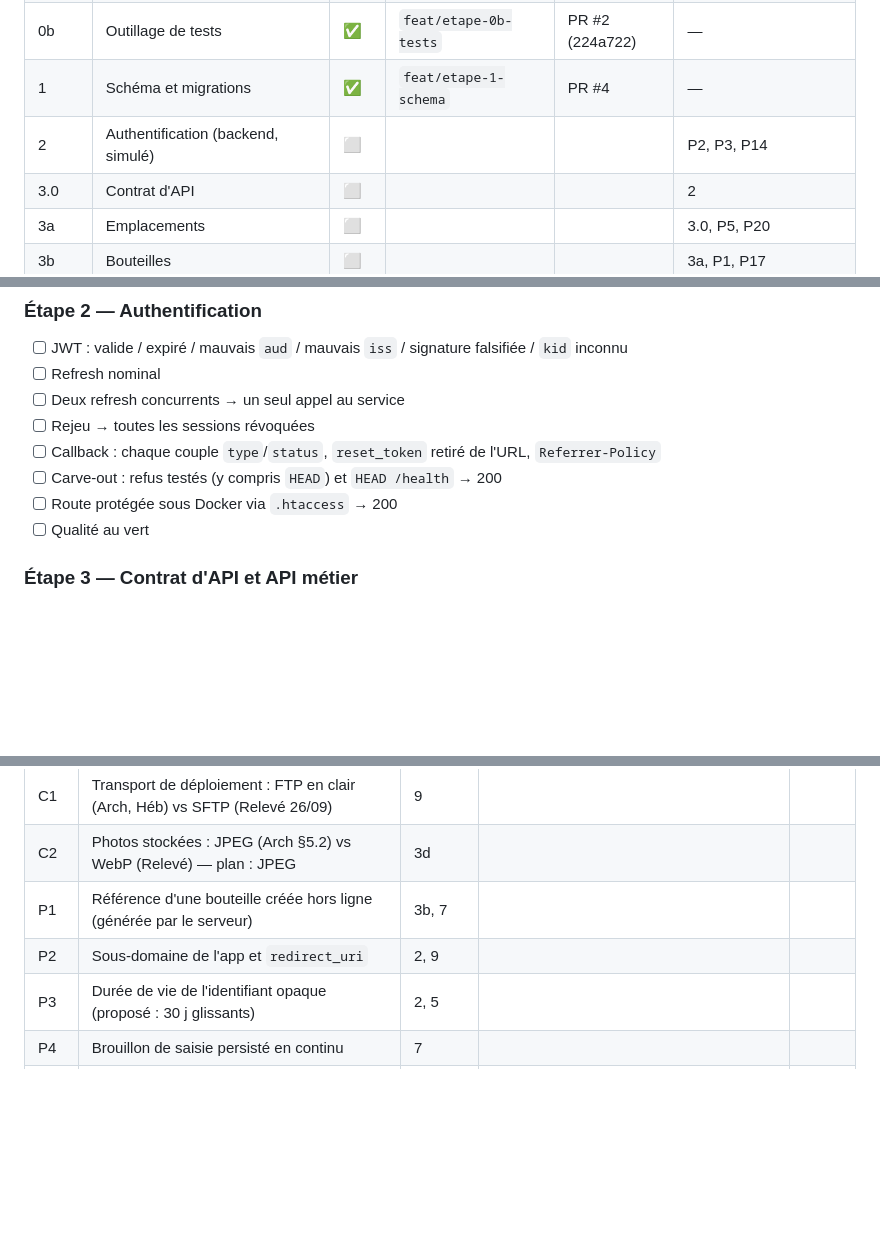
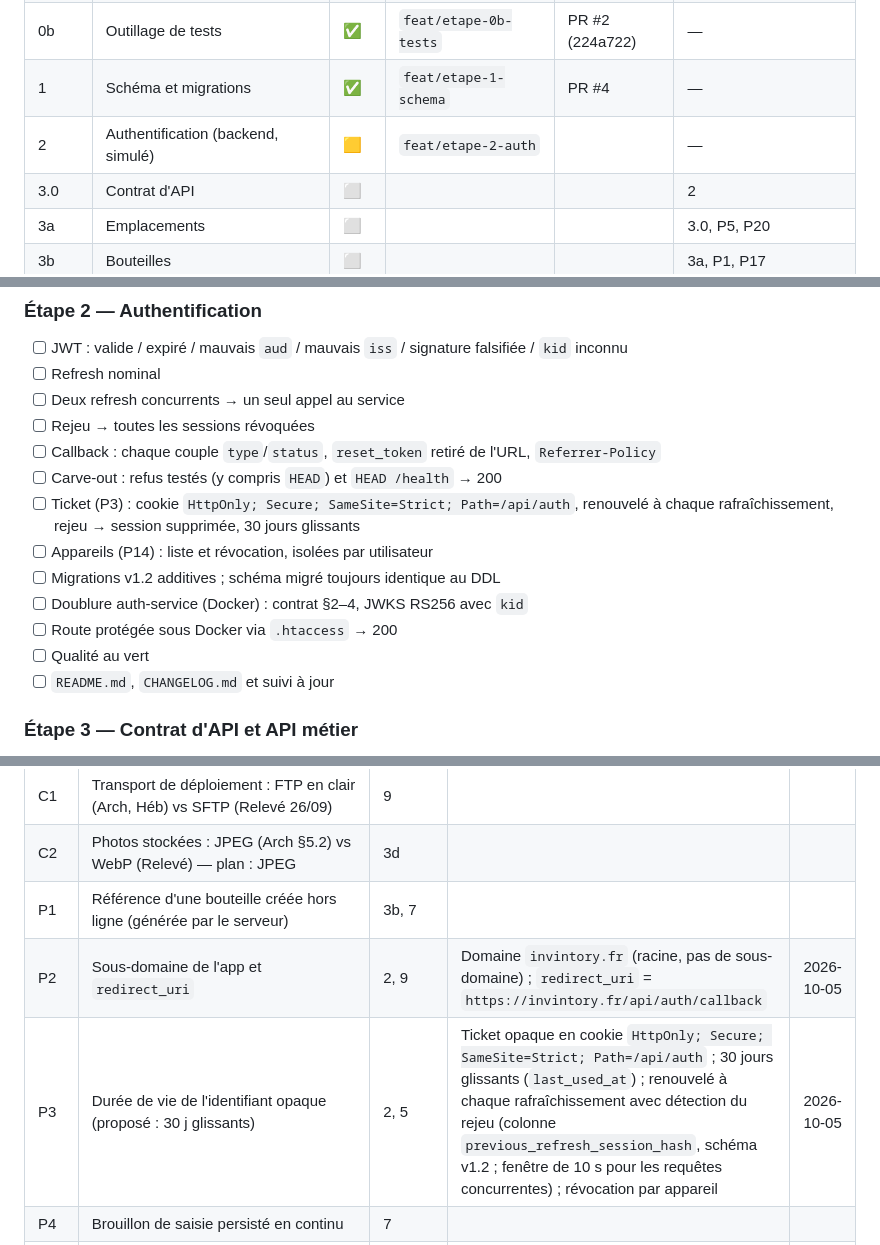
Before and after one commit to fzed51/invintory, a Markdown page: docs/suivi-implementation.md, 3 parts joined by grey strips. Rendered like a GitHub page; blank space fills up the shorter version.

Commit message:
docs(etape-2): P2, P3, P14 tranchés ; schéma v1.2 (rotation du ticket)
Co-Authored-By: Claude Opus 5.5 <noreply@anthropic.com>

```diff
--- a/docs/suivi-implementation.md
+++ b/docs/suivi-implementation.md
@@ -13,7 +13,7 @@ Légende : ⬜ à faire · 🟨 en cours · ✅ terminé (tous les critères pro
 | 0 | Mise à niveau documentaire | ✅ | `feat/etape-0-docs` | 18720e5 (docs) | — |
 | 0b | Outillage de tests | ✅ | `feat/etape-0b-tests` | PR #2 (224a722) | — |
 | 1 | Schéma et migrations | ✅ | `feat/etape-1-schema` | PR #4 | — |
-| 2 | Authentification (backend, simulé) | ⬜ | | | P2, P3, P14 |
+| 2 | Authentification (backend, simulé) | 🟨 | `feat/etape-2-auth` | | — |
 | 3.0 | Contrat d'API | ⬜ | | | 2 |
 | 3a | Emplacements | ⬜ | | | 3.0, P5, P20 |
 | 3b | Bouteilles | ⬜ | | | 3a, P1, P17 |
@@ -77,8 +77,13 @@ Chaque étape ci-dessous porte implicitement ces cases :
 - [ ] Rejeu → toutes les sessions révoquées
 - [ ] Callback : chaque couple `type`/`status`, `reset_token` retiré de l'URL, `Referrer-Policy`
 - [ ] Carve-out : refus testés (y compris `HEAD`) et `HEAD /health` → 200
+- [ ] Ticket (P3) : cookie `HttpOnly; Secure; SameSite=Strict; Path=/api/auth`, renouvelé à chaque rafraîchissement, rejeu → session supprimée, 30 jours glissants
+- [ ] Appareils (P14) : liste et révocation, isolées par utilisateur
+- [ ] Migrations v1.2 additives ; schéma migré toujours identique au DDL
+- [ ] Doublure auth-service (Docker) : contrat §2–4, JWKS RS256 avec `kid`
 - [ ] Route protégée sous Docker via `.htaccess` → 200
 - [ ] Qualité au vert
+- [ ] `README.md`, `CHANGELOG.md` et suivi à jour
 
 ### Étape 3 — Contrat d'API et API métier
 - [ ] 3.0 `docs/contrat-api.md` rédigé **et validé par l'utilisateur**
@@ -143,8 +148,8 @@ Chaque étape ci-dessous porte implicitement ces cases :
 | C1 | Transport de déploiement : FTP en clair (Arch, Héb) vs SFTP (Relevé 26/09) | 9 | | |
 | C2 | Photos stockées : JPEG (Arch §5.2) vs WebP (Relevé) — plan : JPEG | 3d | | |
 | P1 | Référence d'une bouteille créée hors ligne (générée par le serveur) | 3b, 7 | | |
-| P2 | Sous-domaine de l'app et `redirect_uri` | 2, 9 | | |
-| P3 | Durée de vie de l'identifiant opaque (proposé : 30 j glissants) | 2, 5 | | |
+| P2 | Sous-domaine de l'app et `redirect_uri` | 2, 9 | Domaine `invintory.fr` (racine, pas de sous-domaine) ; `redirect_uri` = `https://invintory.fr/api/auth/callback` | 2026-10-05 |
+| P3 | Durée de vie de l'identifiant opaque (proposé : 30 j glissants) | 2, 5 | Ticket opaque en cookie `HttpOnly; Secure; SameSite=Strict; Path=/api/auth` ; 30 jours glissants (`last_used_at`) ; renouvelé à chaque rafraîchissement avec détection du rejeu (colonne `previous_refresh_session_hash`, schéma v1.2 ; fenêtre de 10 s pour les requêtes concurrentes) ; révocation par appareil | 2026-10-05 |
 | P4 | Brouillon de saisie persisté en continu | 7 | | |
 | P5 | Capacité réduite sous l'occupation actuelle | 3a | | |
 | P6 | Seuil générique : compte-t-il les bouteilles d'une catégorie spécifique ? | 3c | | |
```
Also changed, not shown: other parts of docs/suivi-implementation.md (+2 -1 lines), docs/schema-mysql-cave-a-vin.md (+19 -8 lines).
